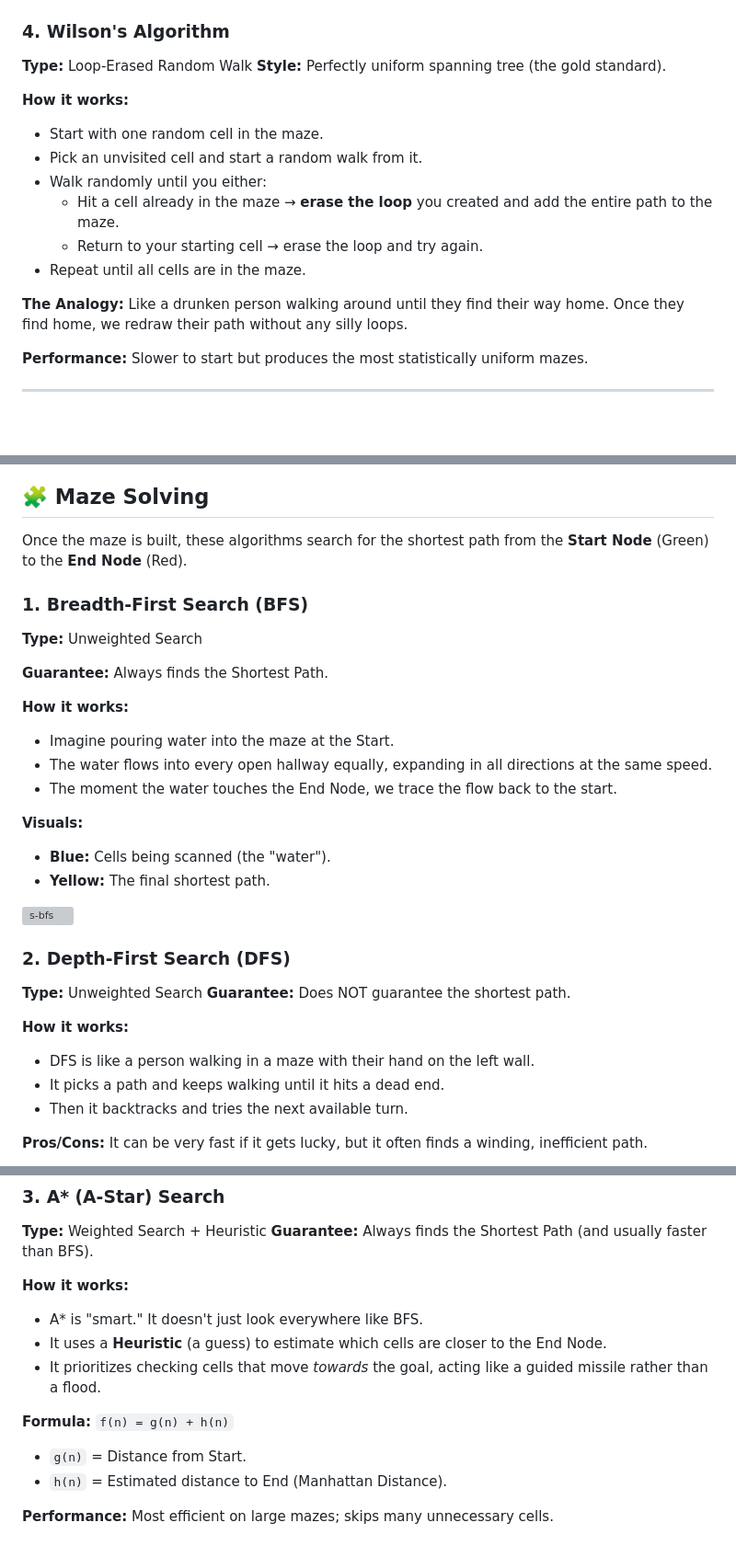
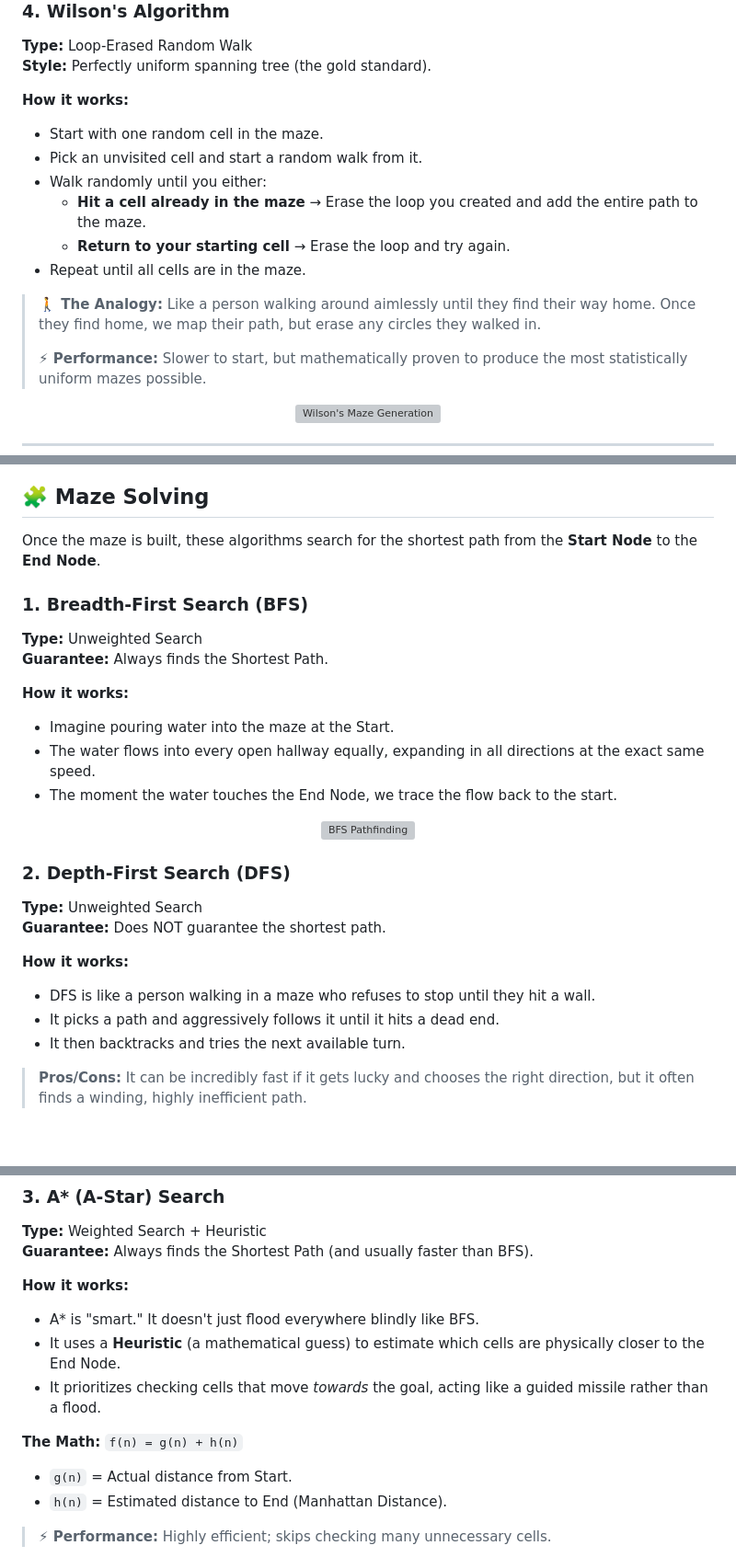
Before and after one commit to mchithna/PathFinder, a Markdown page: Algorithms.md, 3 parts joined by grey strips. Shown at 92% size. Drawn GitHub-style; blank space fills up the shorter version; grey boxes are pictures that could not be loaded.

```diff
--- a/Algorithms.md
+++ b/Algorithms.md
@@ -75,12 +91,16 @@ These algorithms start with a grid full of walls and carve out paths to create a
 * Start with one random cell in the maze.
 * Pick an unvisited cell and start a random walk from it.
 * Walk randomly until you either:
-    * Hit a cell already in the maze → **erase the loop** you created and add the entire path to the maze.
-    * Return to your starting cell → erase the loop and try again.
+    * **Hit a cell already in the maze** → Erase the loop you created and add the entire path to the maze.
+    * **Return to your starting cell** → Erase the loop and try again.
 * Repeat until all cells are in the maze.
 
-**The Analogy:** Like a drunken person walking around until they find their way home. Once they find home, we redraw their path without any silly loops.
+> **🚶 The Analogy:** Like a person walking around aimlessly until they find their way home. Once they find home, we map their path, but erase any circles they walked in.
+>
+> **⚡ Performance:** Slower to start, but mathematically proven to produce the most statistically uniform mazes possible.
 
-**Performance:** Slower to start but produces the most statistically uniform mazes.
+<p align="center">
+  <img src="assets/wilson.gif" width="550" alt="Wilson's Maze Generation">
+</p>
 
 ---
@@ -88,32 +107,29 @@ These algorithms start with a grid full of walls and carve out paths to create a
 
 ## 🧩 Maze Solving
 
-Once the maze is built, these algorithms search for the shortest path from the **Start Node** (Green) to the **End Node** (Red).
+Once the maze is built, these algorithms search for the shortest path from the **Start Node** to the **End Node**.
 
 ### 1. Breadth-First Search (BFS)
 **Type:** Unweighted Search
-
 **Guarantee:** Always finds the Shortest Path.
 
 **How it works:**
 * Imagine pouring water into the maze at the Start.
-* The water flows into every open hallway equally, expanding in all directions at the same speed.
+* The water flows into every open hallway equally, expanding in all directions at the exact same speed.
 * The moment the water touches the End Node, we trace the flow back to the start.
 
-**Visuals:**
-* **Blue:** Cells being scanned (the "water").
-* **Yellow:** The final shortest path.
-
-![s-bfs](assets/s-bfs.gif)
+<p align="center">
+  <img src="assets/s-bfs.gif" width="550" alt="BFS Pathfinding">
+</p>
 
 ### 2. Depth-First Search (DFS)
 **Type:** Unweighted Search
 **Guarantee:** Does NOT guarantee the shortest path.
 
 **How it works:**
-* DFS is like a person walking in a maze with their hand on the left wall.
-* It picks a path and keeps walking until it hits a dead end.
-* Then it backtracks and tries the next available turn.
+* DFS is like a person walking in a maze who refuses to stop until they hit a wall.
+* It picks a path and aggressively follows it until it hits a dead end.
+* It then backtracks and tries the next available turn.
 
-**Pros/Cons:** It can be very fast if it gets lucky, but it often finds a winding, inefficient path.
+> **Pros/Cons:** It can be incredibly fast if it gets lucky and chooses the right direction, but it often finds a winding, highly inefficient path.
 
@@ -124,13 +142,13 @@ Once the maze is built, these algorithms search for the shortest path from the *
 **Guarantee:** Always finds the Shortest Path (and usually faster than BFS).
 
 **How it works:**
-* A* is "smart." It doesn't just look everywhere like BFS.
-* It uses a **Heuristic** (a guess) to estimate which cells are closer to the End Node.
+* A* is "smart." It doesn't just flood everywhere blindly like BFS.
+* It uses a **Heuristic** (a mathematical guess) to estimate which cells are physically closer to the End Node.
 * It prioritizes checking cells that move *towards* the goal, acting like a guided missile rather than a flood.
 
-**Formula:** `f(n) = g(n) + h(n)`
-* `g(n)` = Distance from Start.
+**The Math:** `f(n) = g(n) + h(n)`
+* `g(n)` = Actual distance from Start.
 * `h(n)` = Estimated distance to End (Manhattan Distance).
 
-**Performance:** Most efficient on large mazes; skips many unnecessary cells.
+> **⚡ Performance:** Highly efficient; skips checking many unnecessary cells.
 
```
Also changed, not shown: other parts of Algorithms.md (+71 -50 lines).
